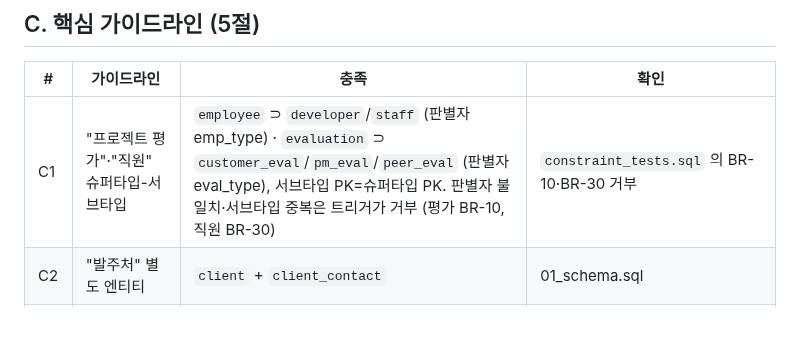
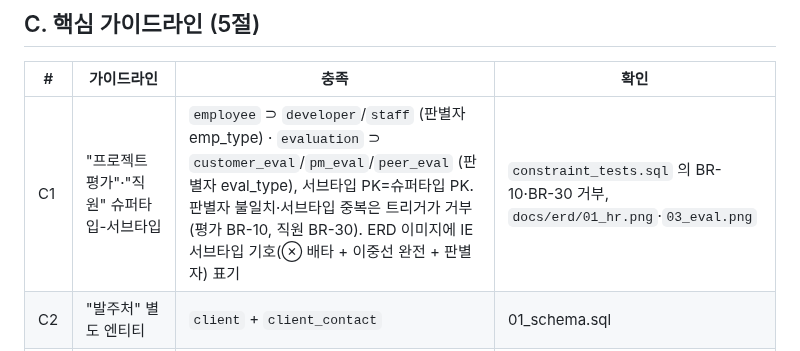
Before and after one commit to moovingGun/database-teamproject, a Markdown page: docs/00_요구사항_준수_체크리스트.md, the part around the change. Drawn GitHub-style; blank space fills up the shorter version.

```diff
--- a/docs/00_요구사항_준수_체크리스트.md
+++ b/docs/00_요구사항_준수_체크리스트.md
@@ -42,7 +42,7 @@
 
 | # | 가이드라인 | 충족 | 확인 |
 |---|---|---|---|
-| C1 | "프로젝트 평가"·"직원" 슈퍼타입-서브타입 | `employee` ⊃ `developer`/`staff` (판별자 emp_type) · `evaluation` ⊃ `customer_eval`/`pm_eval`/`peer_eval` (판별자 eval_type), 서브타입 PK=슈퍼타입 PK. 판별자 불일치·서브타입 중복은 트리거가 거부 (평가 BR-10, 직원 BR-30) | `constraint_tests.sql` 의 BR-10·BR-30 거부 |
+| C1 | "프로젝트 평가"·"직원" 슈퍼타입-서브타입 | `employee` ⊃ `developer`/`staff` (판별자 emp_type) · `evaluation` ⊃ `customer_eval`/`pm_eval`/`peer_eval` (판별자 eval_type), 서브타입 PK=슈퍼타입 PK. 판별자 불일치·서브타입 중복은 트리거가 거부 (평가 BR-10, 직원 BR-30). ERD 이미지에 IE 서브타입 기호(⊗ 배타 + 이중선 완전 + 판별자) 표기 | `constraint_tests.sql` 의 BR-10·BR-30 거부, `docs/erd/01_hr.png`·`03_eval.png` |
 | C2 | "발주처" 별도 엔티티 | `client` + `client_contact` | 01_schema.sql |
 | C3 | M:N 지양 | 교차 엔티티 4개 (`employee_skill`, `project_skill`, `assignment`, `training_enrollment`), 평가는 슈퍼타입+서브타입으로 해소 → **M:N 관계 0개** | ERD 이미지 `docs/erd/` |
 | C4 | 1:N 에서 Total:Total 지양 | 모든 1:N 의 1측 Partial (02_ERD.md §3 에 관계별 근거, ERD 이미지에서 자식 쪽 끝이 모두 `○<`/`┼○`). 외래키 43개 모두 시드에 '자식 없는 부모' 예시가 있음 | ERD, 관계별 자식 없는 부모 집계 |
```
Also changed, not shown: docs/02_ERD.md (+5 -1 lines), docs/erd/00_overview.png, docs/erd/01_hr.png, docs/erd/03_eval.png, 7 other files.
